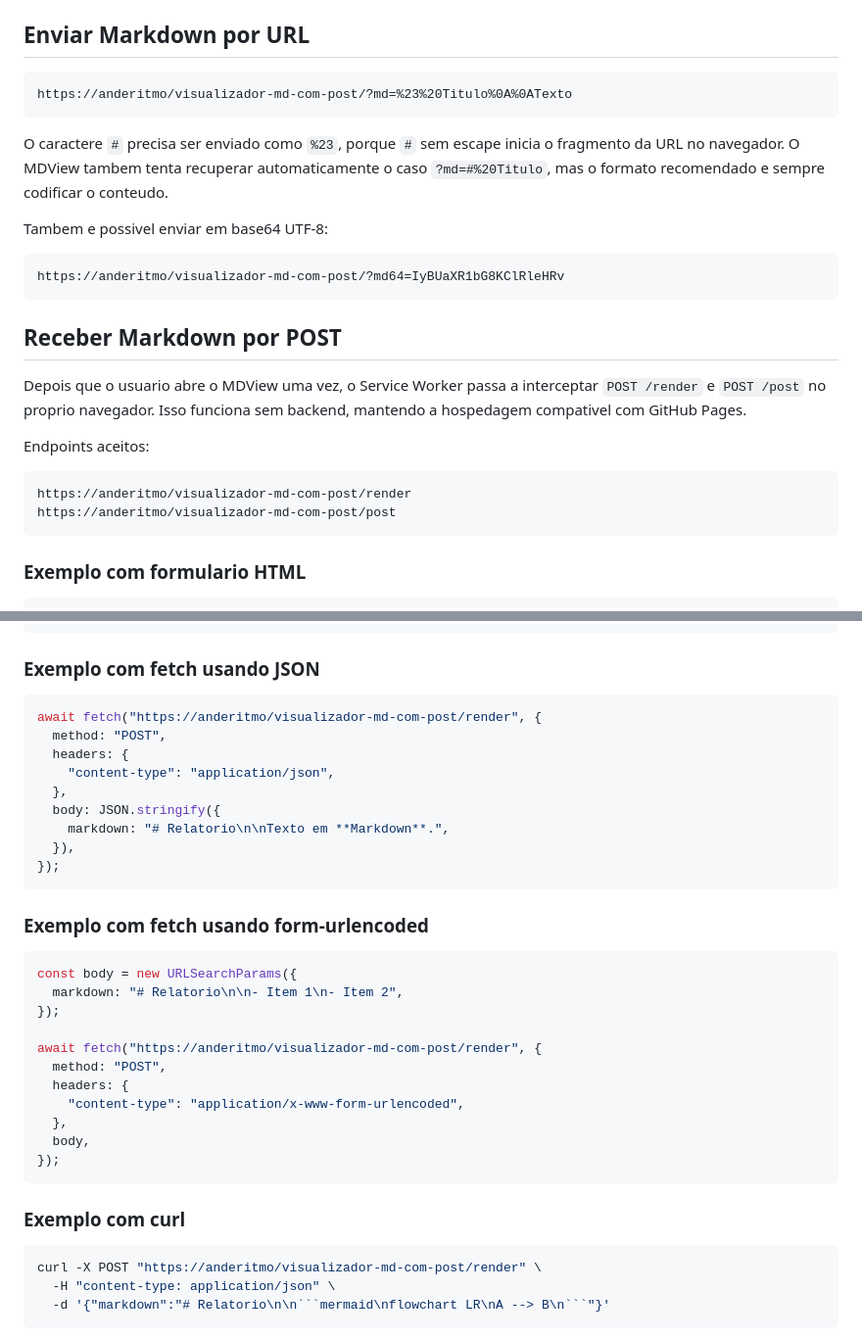
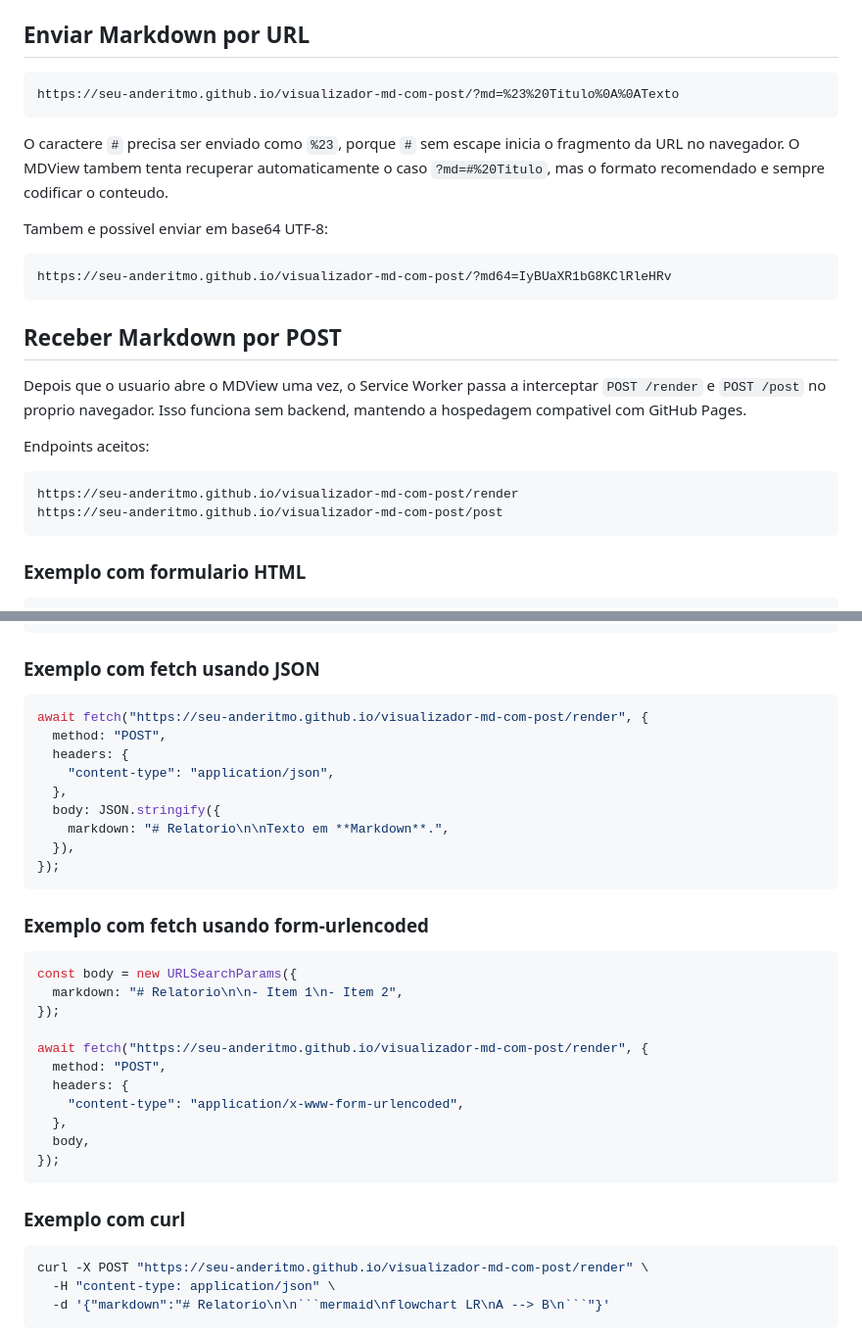
Before and after one commit to anderitmo/visualizador-md-com-post, a Markdown page: README.md, 2 parts joined by grey strips. Shown at 98% size. Rendered like a GitHub page.

````diff
--- a/README.md
+++ b/README.md
@@ -10,7 +10,7 @@ Abra `index.html` diretamente ou publique estes arquivos no GitHub Pages.
 ## Enviar Markdown por URL
 
 ```text
-https://anderitmo/visualizador-md-com-post/?md=%23%20Titulo%0A%0ATexto
+https://seu-anderitmo.github.io/visualizador-md-com-post/?md=%23%20Titulo%0A%0ATexto
 ```
 
 O caractere `#` precisa ser enviado como `%23`, porque `#` sem escape inicia o
@@ -20,7 +20,7 @@ caso `?md=#%20Titulo`, mas o formato recomendado e sempre codificar o conteudo.
 Tambem e possivel enviar em base64 UTF-8:
 
 ```text
-https://anderitmo/visualizador-md-com-post/?md64=IyBUaXR1bG8KClRleHRv
+https://seu-anderitmo.github.io/visualizador-md-com-post/?md64=IyBUaXR1bG8KClRleHRv
 ```
 
 ## Receber Markdown por POST
@@ -32,8 +32,8 @@ mantendo a hospedagem compativel com GitHub Pages.
 Endpoints aceitos:
 
 ```text
-https://anderitmo/visualizador-md-com-post/render
-https://anderitmo/visualizador-md-com-post/post
+https://seu-anderitmo.github.io/visualizador-md-com-post/render
+https://seu-anderitmo.github.io/visualizador-md-com-post/post
 ```
 
 ### Exemplo com formulario HTML
@@ -55,7 +55,7 @@ flowchart LR
 ### Exemplo com fetch usando JSON
 
 ```js
-await fetch("https://anderitmo/visualizador-md-com-post/render", {
+await fetch("https://seu-anderitmo.github.io/visualizador-md-com-post/render", {
   method: "POST",
   headers: {
     "content-type": "application/json",
@@ -73,7 +73,7 @@ const body = new URLSearchParams({
   markdown: "# Relatorio\n\n- Item 1\n- Item 2",
 });
 
-await fetch("https://anderitmo/visualizador-md-com-post/render", {
+await fetch("https://seu-anderitmo.github.io/visualizador-md-com-post/render", {
   method: "POST",
   headers: {
     "content-type": "application/x-www-form-urlencoded",
@@ -85,7 +85,7 @@ await fetch("https://anderitmo/visualizador-md-com-post/render", {
 ### Exemplo com curl
 
 ```bash
-curl -X POST "https://anderitmo/visualizador-md-com-post/render" \
+curl -X POST "https://seu-anderitmo.github.io/visualizador-md-com-post/render" \
   -H "content-type: application/json" \
   -d '{"markdown":"# Relatorio\n\n```mermaid\nflowchart LR\nA --> B\n```"}'
 ```
````
Also changed, not shown: other parts of README.md (+2 -2 lines).
